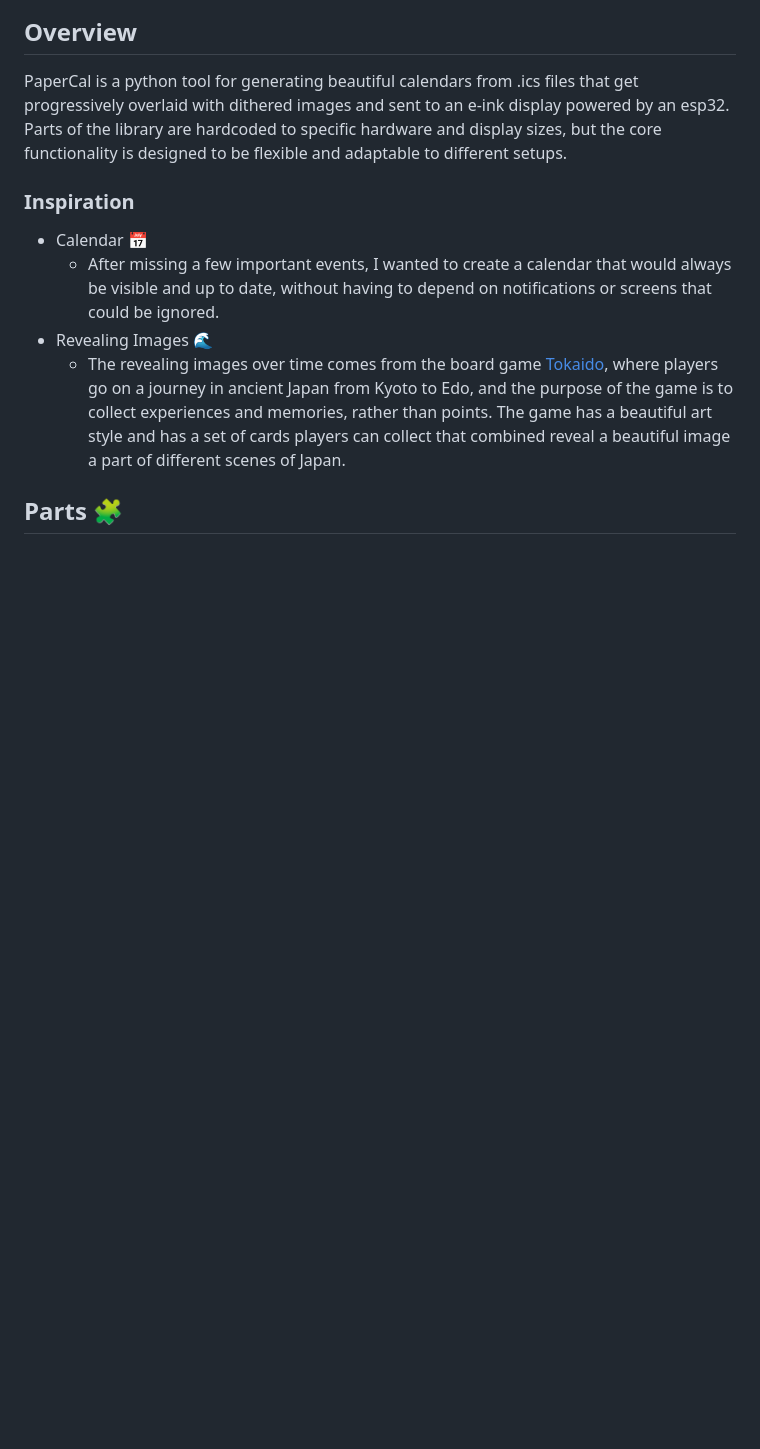
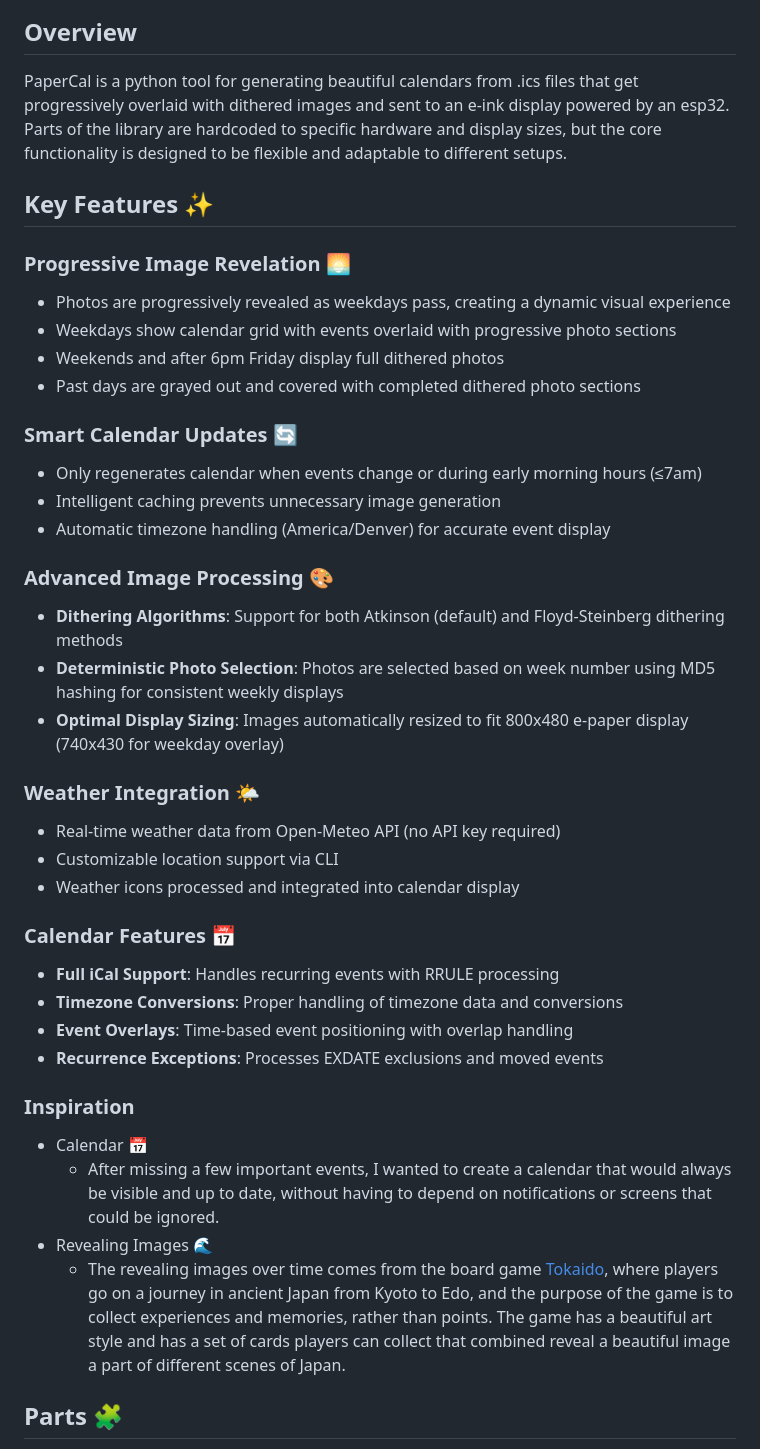
Before and after one commit to paradise-runner/papercal, a Markdown page: README.md, the part around one of its changes. GitHub-like rendering; blank space fills up the shorter version.

```diff
--- a/README.md
+++ b/README.md
@@ -5,6 +5,35 @@
 ## Overview
 
 PaperCal is a python tool for generating beautiful calendars from .ics files that get progressively overlaid with dithered images and sent to an e-ink display powered by an esp32. Parts of the library are hardcoded to specific hardware and display sizes, but the core functionality is designed to be flexible and adaptable to different setups.
+
+## Key Features ✨
+
+### Progressive Image Revelation 🌅
+- Photos are progressively revealed as weekdays pass, creating a dynamic visual experience
+- Weekdays show calendar grid with events overlaid with progressive photo sections
+- Weekends and after 6pm Friday display full dithered photos
+- Past days are grayed out and covered with completed dithered photo sections
+
+### Smart Calendar Updates 🔄
+- Only regenerates calendar when events change or during early morning hours (≤7am)
+- Intelligent caching prevents unnecessary image generation
+- Automatic timezone handling (America/Denver) for accurate event display
+
+### Advanced Image Processing 🎨
+- **Dithering Algorithms**: Support for both Atkinson (default) and Floyd-Steinberg dithering methods
+- **Deterministic Photo Selection**: Photos are selected based on week number using MD5 hashing for consistent weekly displays
+- **Optimal Display Sizing**: Images automatically resized to fit 800x480 e-paper display (740x430 for weekday overlay)
+
+### Weather Integration 🌤️
+- Real-time weather data from Open-Meteo API (no API key required)
+- Customizable location support via CLI
+- Weather icons processed and integrated into calendar display
+
+### Calendar Features 📅
+- **Full iCal Support**: Handles recurring events with RRULE processing
+- **Timezone Conversions**: Proper handling of timezone data and conversions
+- **Event Overlays**: Time-based event positioning with overlap handling
+- **Recurrence Exceptions**: Processes EXDATE exclusions and moved events
 
 ### Inspiration
 - Calendar 📅
```
Also changed, not shown: other parts of README.md (+71 -6 lines).
